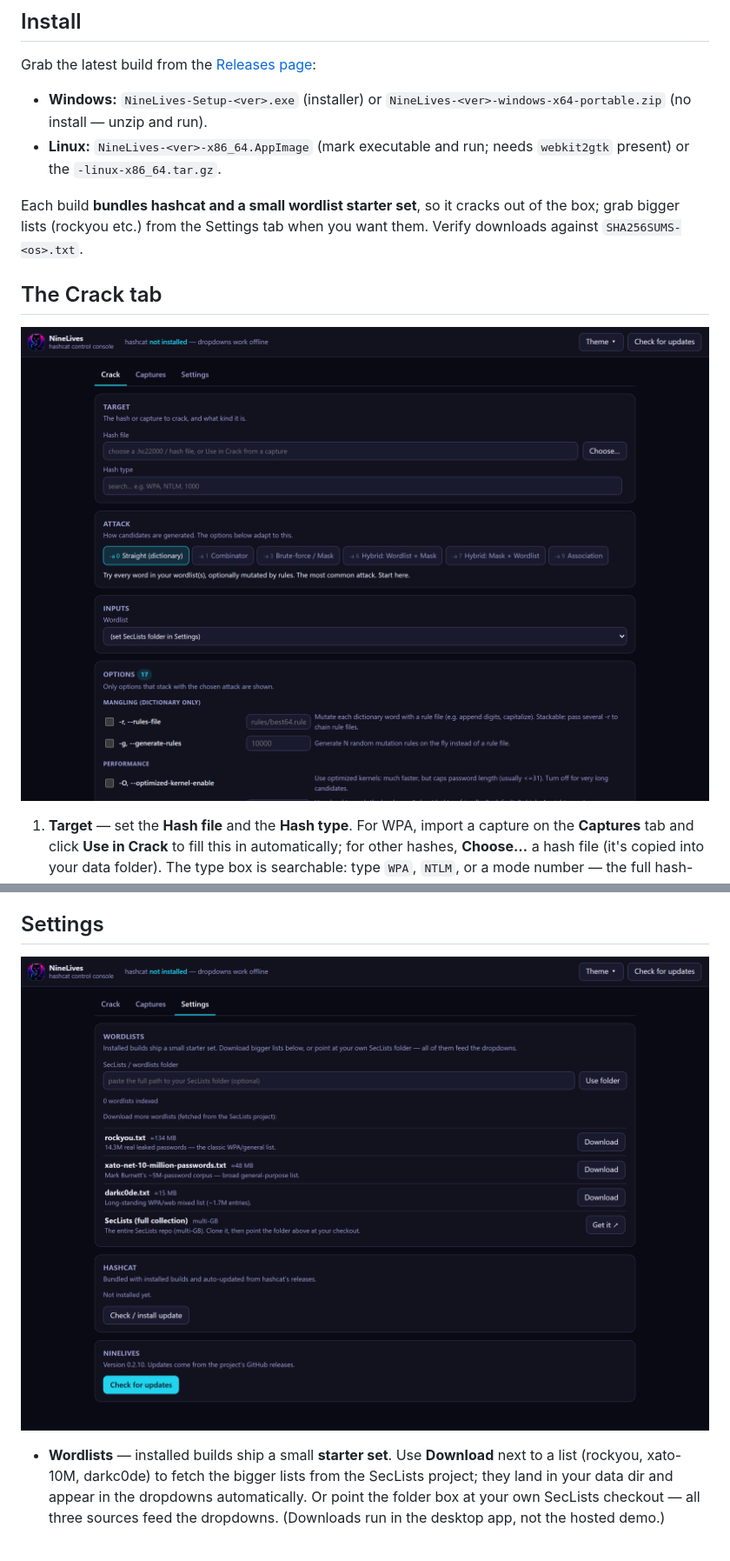
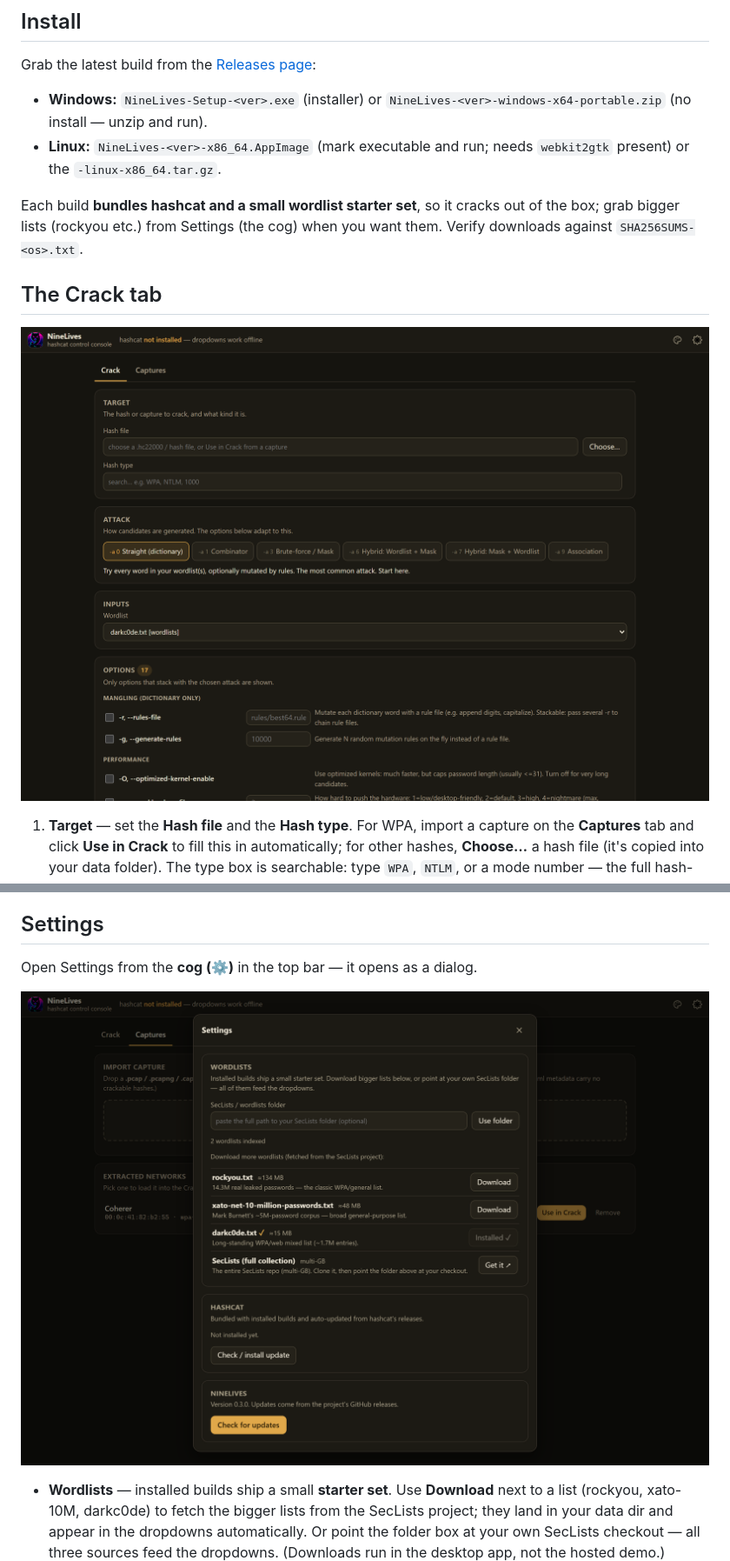
Before and after one commit to ardyn-systems/NineLives, a Markdown page: docs/user-guide.md, 2 parts joined by grey strips. Shown at 87% size. Rendered like a GitHub page; pictures changed too: docs/images/overview.png, docs/images/settings.png; blank space fills up the shorter version.

```diff
--- a/docs/user-guide.md
+++ b/docs/user-guide.md
@@ -25,7 +25,7 @@ Grab the latest build from the [Releases page](https://github.com/ardyn-systems/
   `webkit2gtk` present) or the `-linux-x86_64.tar.gz`.
 
 Each build **bundles hashcat and a small wordlist starter set**, so it cracks out
-of the box; grab bigger lists (rockyou etc.) from the Settings tab when you want
+of the box; grab bigger lists (rockyou etc.) from Settings (the cog) when you want
 them. Verify downloads against `SHA256SUMS-<os>.txt`.
 
 ## The Crack tab
@@ -68,7 +68,9 @@ neon, plus Terrain, Midnight, Daylight, and Blueprint. Your choice is remembered
 
 ## Settings
 
-![The Settings tab](images/settings.png)
+Open Settings from the **cog (⚙)** in the top bar — it opens as a dialog.
+
+![The Settings dialog](images/settings.png)
 
 - **Wordlists** — installed builds ship a small **starter set**. Use **Download**
   next to a list (rockyou, xato-10M, darkc0de) to fetch the bigger lists from the
```
Also changed, not shown: docs/images/captures.png, docs/images/theme-menu.png, 7 other files.
